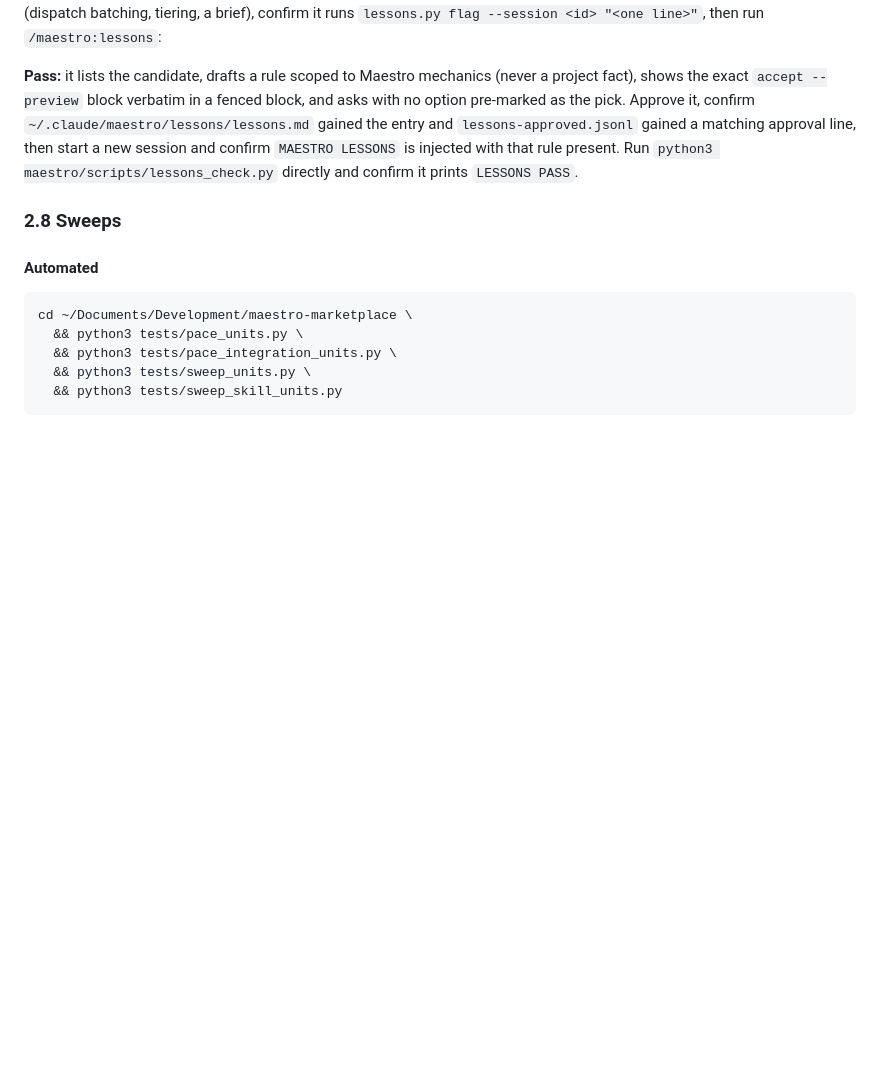
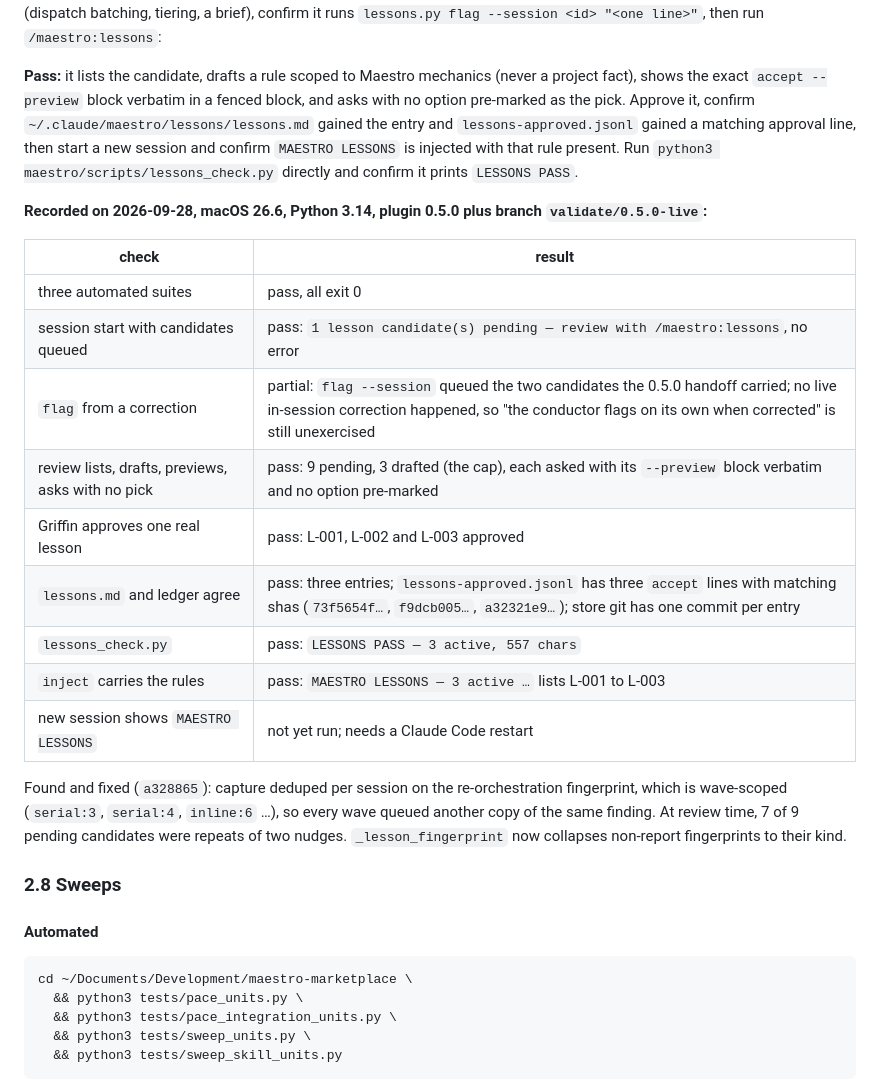
Before and after one commit to griffinknock/maestro-marketplace, a Markdown page: VALIDATION.md, the part around one of its changes. Drawn GitHub-style; blank space fills up the shorter version.

```diff
--- a/VALIDATION.md
+++ b/VALIDATION.md
@@ -530,6 +530,27 @@ session and confirm `MAESTRO LESSONS` is injected with that rule present.
 Run `python3 maestro/scripts/lessons_check.py` directly and confirm it prints
 `LESSONS PASS`.
 
+**Recorded on 2026-09-28, macOS 26.6, Python 3.14, plugin 0.5.0 plus branch
+`validate/0.5.0-live`:**
+
+| check | result |
+|---|---|
+| three automated suites | pass, all exit 0 |
+| session start with candidates queued | pass: `1 lesson candidate(s) pending — review with /maestro:lessons`, no error |
+| `flag` from a correction | partial: `flag --session` queued the two candidates the 0.5.0 handoff carried; no live in-session correction happened, so "the conductor flags on its own when corrected" is still unexercised |
+| review lists, drafts, previews, asks with no pick | pass: 9 pending, 3 drafted (the cap), each asked with its `--preview` block verbatim and no option pre-marked |
+| Griffin approves one real lesson | pass: L-001, L-002 and L-003 approved |
+| `lessons.md` and ledger agree | pass: three entries; `lessons-approved.jsonl` has three `accept` lines with matching shas (`73f5654f…`, `f9dcb005…`, `a32321e9…`); store git has one commit per entry |
+| `lessons_check.py` | pass: `LESSONS PASS — 3 active, 557 chars` |
+| `inject` carries the rules | pass: `MAESTRO LESSONS — 3 active …` lists L-001 to L-003 |
+| new session shows `MAESTRO LESSONS` | not yet run; needs a Claude Code restart |
+
+Found and fixed (`a328865`): capture deduped per session on the
+re-orchestration fingerprint, which is wave-scoped (`serial:3`, `serial:4`,
+`inline:6` …), so every wave queued another copy of the same finding. At
+review time, 7 of 9 pending candidates were repeats of two nudges.
+`_lesson_fingerprint` now collapses non-report fingerprints to their kind.
+
 ### 2.8 Sweeps
 
 #### Automated
```
Also changed, not shown: other parts of VALIDATION.md (+55 -12 lines).
